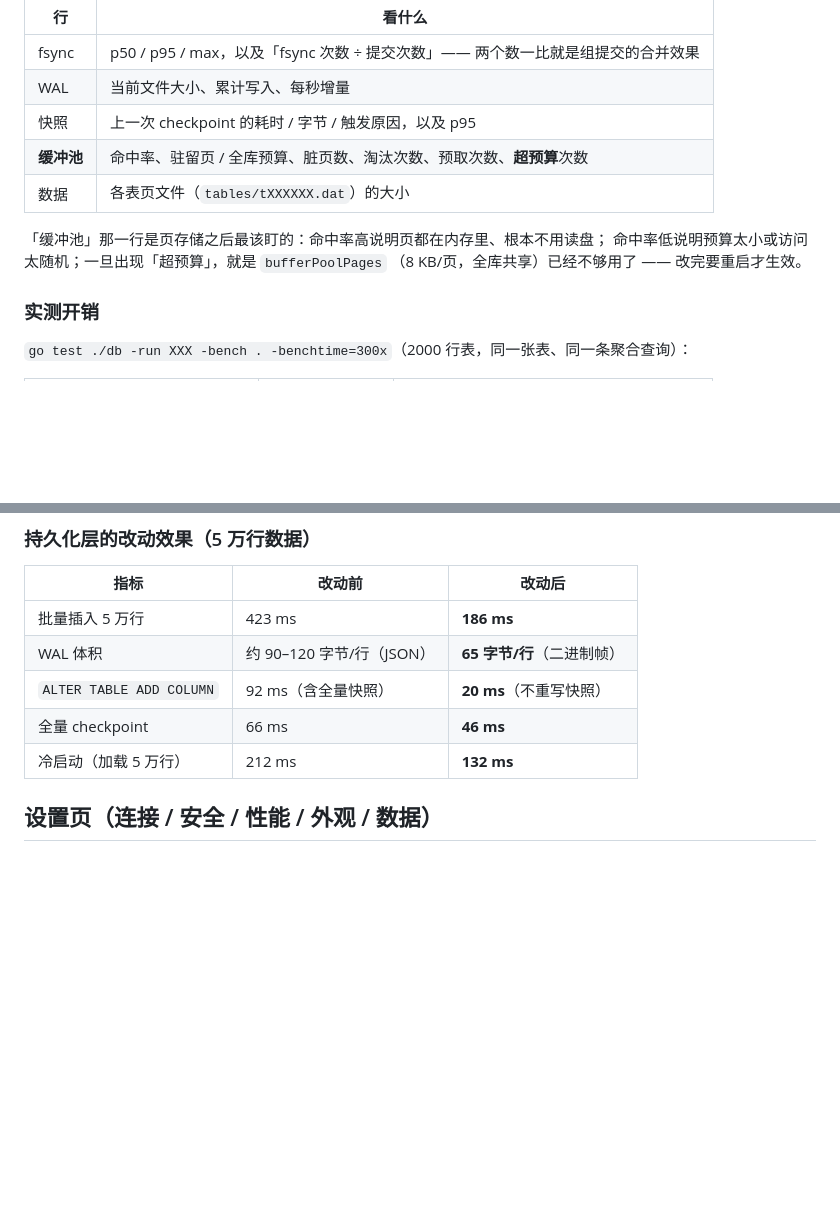
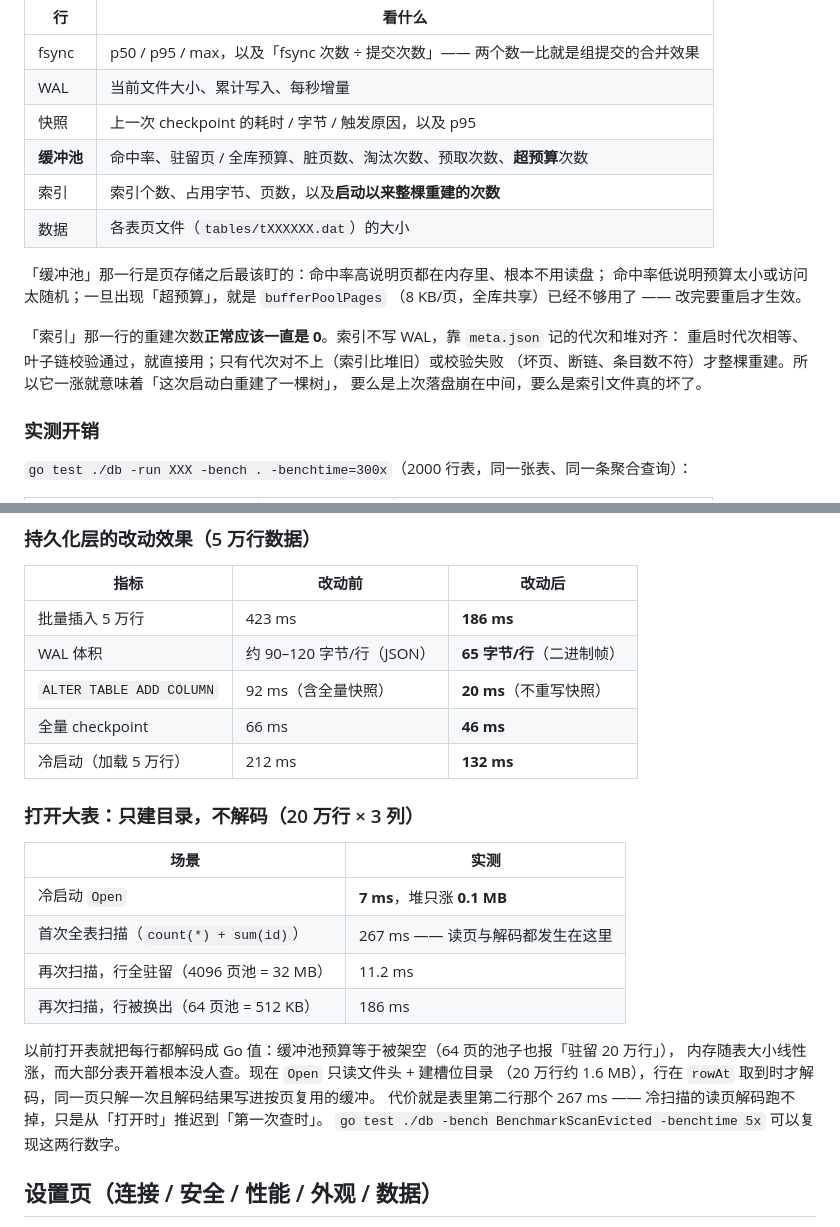
Before and after one commit to zwccn/godb, a Markdown page: README.md, 2 parts joined by grey strips. Rendered like a GitHub page; blank space fills up the shorter version.

Commit message:
docs: 补「打开大表只建目录」的实测数字与索引行的读法
- 新增实测小节：20 万行表冷启动 7ms / 堆 +0.1MB，首次扫描 267ms，
  全驻留 11.2ms，换出 186ms —— 代价是从打开时推迟到第一次查询时。
- 存储与 IO 卡片表格补「索引」行，并说明重建次数为什么应该一直是 0。

```diff
--- a/README.md
+++ b/README.md
@@ -522,11 +522,17 @@ Tab 上只有锁明细带条数（「3 把锁」是个量）；慢 SQL / 慢事
 | WAL | 当前文件大小、累计写入、每秒增量 |
 | 快照 | 上一次 checkpoint 的耗时 / 字节 / 触发原因，以及 p95 |
 | **缓冲池** | 命中率、驻留页 / 全库预算、脏页数、淘汰次数、预取次数、**超预算**次数 |
+| 索引 | 索引个数、占用字节、页数，以及**启动以来整棵重建的次数** |
 | 数据 | 各表页文件（`tables/tXXXXXX.dat`）的大小 |
 
 「缓冲池」那一行是页存储之后最该盯的：命中率高说明页都在内存里、根本不用读盘；
 命中率低说明预算太小或访问太随机；一旦出现「超预算」，就是 `bufferPoolPages`
 （8 KB/页，全库共享）已经不够用了 —— 改完要重启才生效。
+
+「索引」那一行的重建次数**正常应该一直是 0**。索引不写 WAL，靠 `meta.json` 记的代次和堆对齐：
+重启时代次相等、叶子链校验通过，就直接用；只有代次对不上（索引比堆旧）或校验失败
+（坏页、断链、条目数不符）才整棵重建。所以它一涨就意味着「这次启动白重建了一棵树」，
+要么是上次落盘崩在中间，要么是索引文件真的坏了。
 
 ### 实测开销
 
@@ -589,6 +595,21 @@ mixed 的提升主要来自 range 查询变快（占 25%、原先单次几十毫
 | `ALTER TABLE ADD COLUMN` | 92 ms（含全量快照） | **20 ms**（不重写快照） |
 | 全量 checkpoint | 66 ms | **46 ms** |
 | 冷启动（加载 5 万行） | 212 ms | **132 ms** |
+
+### 打开大表：只建目录，不解码（20 万行 × 3 列）
+
+| 场景 | 实测 |
+|---|---|
+| 冷启动 `Open` | **7 ms**，堆只涨 **0.1 MB** |
+| 首次全表扫描（`count(*) + sum(id)`） | 267 ms —— 读页与解码都发生在这里 |
+| 再次扫描，行全驻留（4096 页池 = 32 MB） | 11.2 ms |
+| 再次扫描，行被换出（64 页池 = 512 KB） | 186 ms |
+
+以前打开表就把每行都解码成 Go 值：缓冲池预算等于被架空（64 页的池子也报「驻留 20 万行」），
+内存随表大小线性涨，而大部分表开着根本没人查。现在 `Open` 只读文件头 + 建槽位目录
+（20 万行约 1.6 MB），行在 `rowAt` 取到时才解码，同一页只解一次且解码结果写进按页复用的缓冲。
+代价就是表里第二行那个 267 ms —— 冷扫描的读页解码跑不掉，只是从「打开时」推迟到「第一次查时」。
+`go test ./db -bench BenchmarkScanEvicted -benchtime 5x` 可以复现这两行数字。
 
 ## 设置页（连接 / 安全 / 性能 / 外观 / 数据）
 
```
